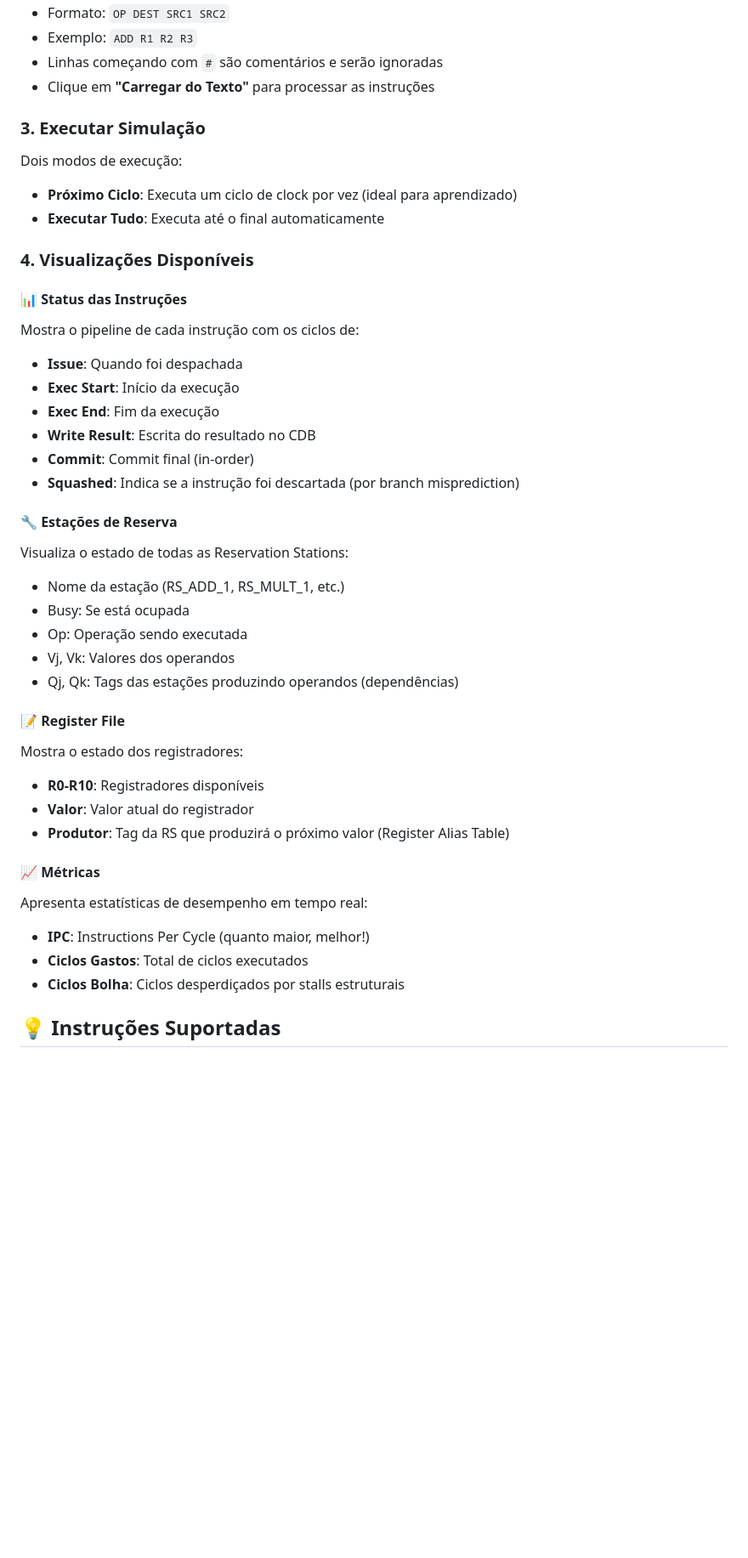
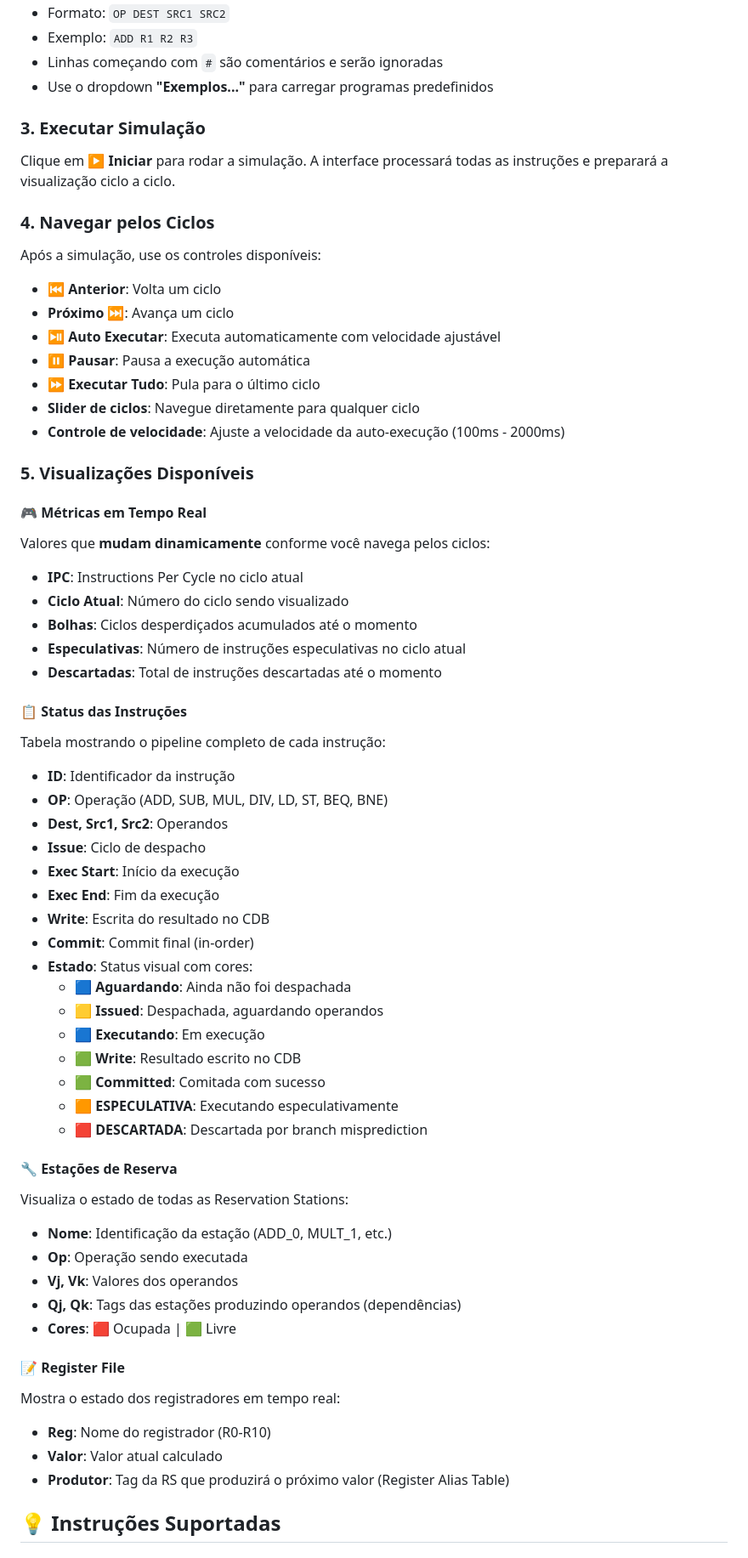
Before and after one commit to LuanCarrieiros/Tomasulo-Algorithm-Simulator, a Markdown page: README.md, the part around the change printed below. Shown: that part at 85% size. Drawn GitHub-style; blank space fills up the shorter version.

```diff
--- a/README.md
+++ b/README.md
@@ -52,45 +72,66 @@ Na janela principal, configure:
 - Formato: `OP DEST SRC1 SRC2`
 - Exemplo: `ADD R1 R2 R3`
 - Linhas começando com `#` são comentários e serão ignoradas
-- Clique em **"Carregar do Texto"** para processar as instruções
+- Use o dropdown **"Exemplos..."** para carregar programas predefinidos
 
 ### 3. Executar Simulação
 
-Dois modos de execução:
+Clique em **▶ Iniciar** para rodar a simulação. A interface processará todas as instruções e preparará a visualização ciclo a ciclo.
 
-- **Próximo Ciclo**: Executa um ciclo de clock por vez (ideal para aprendizado)
-- **Executar Tudo**: Executa até o final automaticamente
+### 4. Navegar pelos Ciclos
 
-### 4. Visualizações Disponíveis
+Após a simulação, use os controles disponíveis:
 
-#### 📊 Status das Instruções
-Mostra o pipeline de cada instrução com os ciclos de:
-- **Issue**: Quando foi despachada
+- **⏮ Anterior**: Volta um ciclo
+- **Próximo ⏭**: Avança um ciclo
+- **⏯ Auto Executar**: Executa automaticamente com velocidade ajustável
+- **⏸ Pausar**: Pausa a execução automática
+- **⏩ Executar Tudo**: Pula para o último ciclo
+- **Slider de ciclos**: Navegue diretamente para qualquer ciclo
+- **Controle de velocidade**: Ajuste a velocidade da auto-execução (100ms - 2000ms)
+
+### 5. Visualizações Disponíveis
+
+#### 🎮 Métricas em Tempo Real
+Valores que **mudam dinamicamente** conforme você navega pelos ciclos:
+- **IPC**: Instructions Per Cycle no ciclo atual
+- **Ciclo Atual**: Número do ciclo sendo visualizado
+- **Bolhas**: Ciclos desperdiçados acumulados até o momento
+- **Especulativas**: Número de instruções especulativas no ciclo atual
+- **Descartadas**: Total de instruções descartadas até o momento
+
+#### 📋 Status das Instruções
+Tabela mostrando o pipeline completo de cada instrução:
+- **ID**: Identificador da instrução
+- **OP**: Operação (ADD, SUB, MUL, DIV, LD, ST, BEQ, BNE)
+- **Dest, Src1, Src2**: Operandos
+- **Issue**: Ciclo de despacho
 - **Exec Start**: Início da execução
 - **Exec End**: Fim da execução
-- **Write Result**: Escrita do resultado no CDB
+- **Write**: Escrita do resultado no CDB
 - **Commit**: Commit final (in-order)
-- **Squashed**: Indica se a instrução foi descartada (por branch misprediction)
+- **Estado**: Status visual com cores:
+  - 🟦 **Aguardando**: Ainda não foi despachada
+  - 🟨 **Issued**: Despachada, aguardando operandos
+  - 🟦 **Executando**: Em execução
+  - 🟩 **Write**: Resultado escrito no CDB
+  - 🟩 **Committed**: Comitada com sucesso
+  - 🟧 **ESPECULATIVA**: Executando especulativamente
+  - 🟥 **DESCARTADA**: Descartada por branch misprediction
 
 #### 🔧 Estações de Reserva
 Visualiza o estado de todas as Reservation Stations:
-- Nome da estação (RS_ADD_1, RS_MULT_1, etc.)
-- Busy: Se está ocupada
-- Op: Operação sendo executada
-- Vj, Vk: Valores dos operandos
-- Qj, Qk: Tags das estações produzindo operandos (dependências)
+- **Nome**: Identificação da estação (ADD_0, MULT_1, etc.)
+- **Op**: Operação sendo executada
+- **Vj, Vk**: Valores dos operandos
+- **Qj, Qk**: Tags das estações produzindo operandos (dependências)
+- **Cores**: 🟥 Ocupada | 🟩 Livre
 
 #### 📝 Register File
-Mostra o estado dos registradores:
-- **R0-R10**: Registradores disponíveis
-- **Valor**: Valor atual do registrador
+Mostra o estado dos registradores em tempo real:
+- **Reg**: Nome do registrador (R0-R10)
+- **Valor**: Valor atual calculado
 - **Produtor**: Tag da RS que produzirá o próximo valor (Register Alias Table)
-
-#### 📈 Métricas
-Apresenta estatísticas de desempenho em tempo real:
-- **IPC**: Instructions Per Cycle (quanto maior, melhor!)
-- **Ciclos Gastos**: Total de ciclos executados
-- **Ciclos Bolha**: Ciclos desperdiçados por stalls estruturais
 
 ## 💡 Instruções Suportadas
 
```
Also changed, not shown: other parts of README.md (+149 -134 lines).
